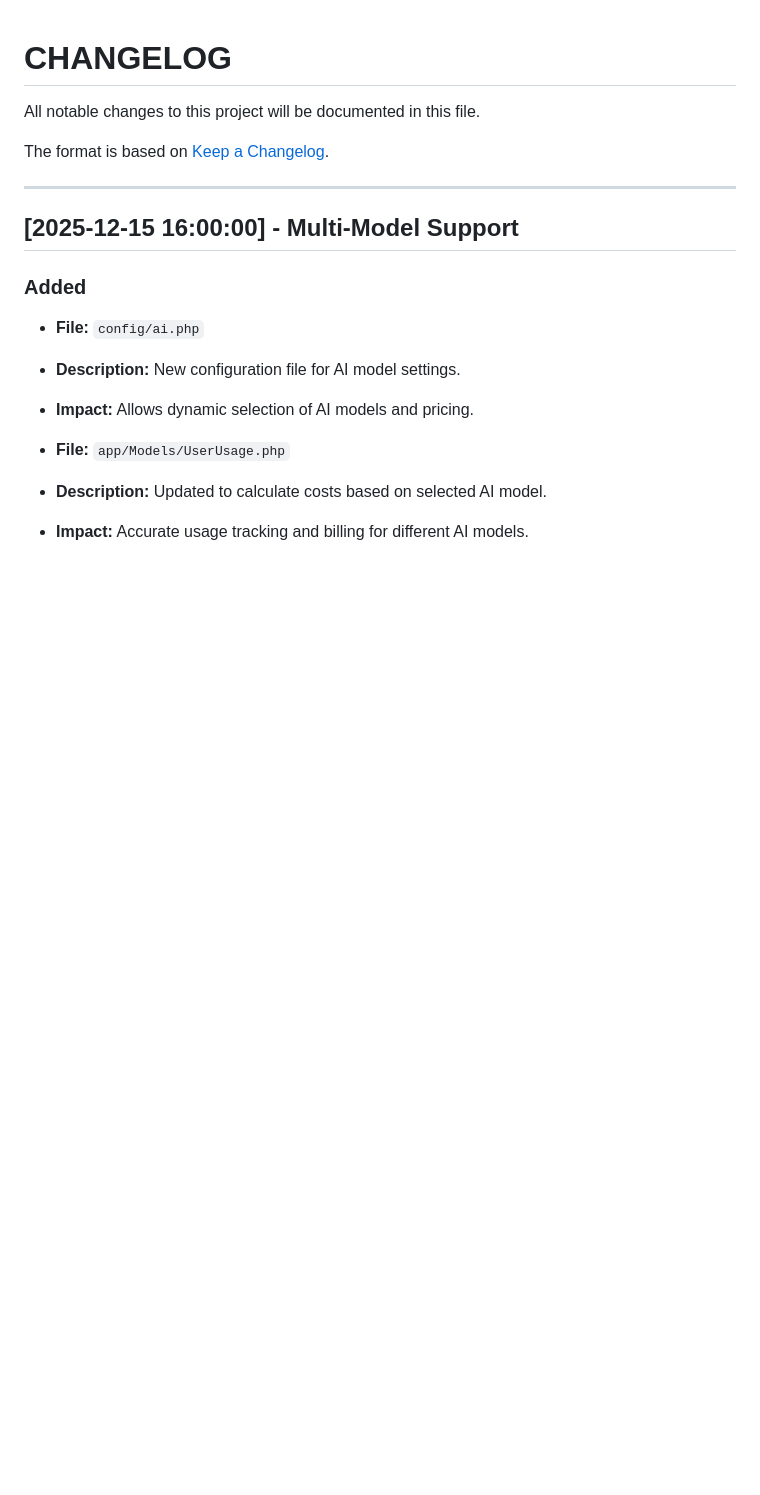
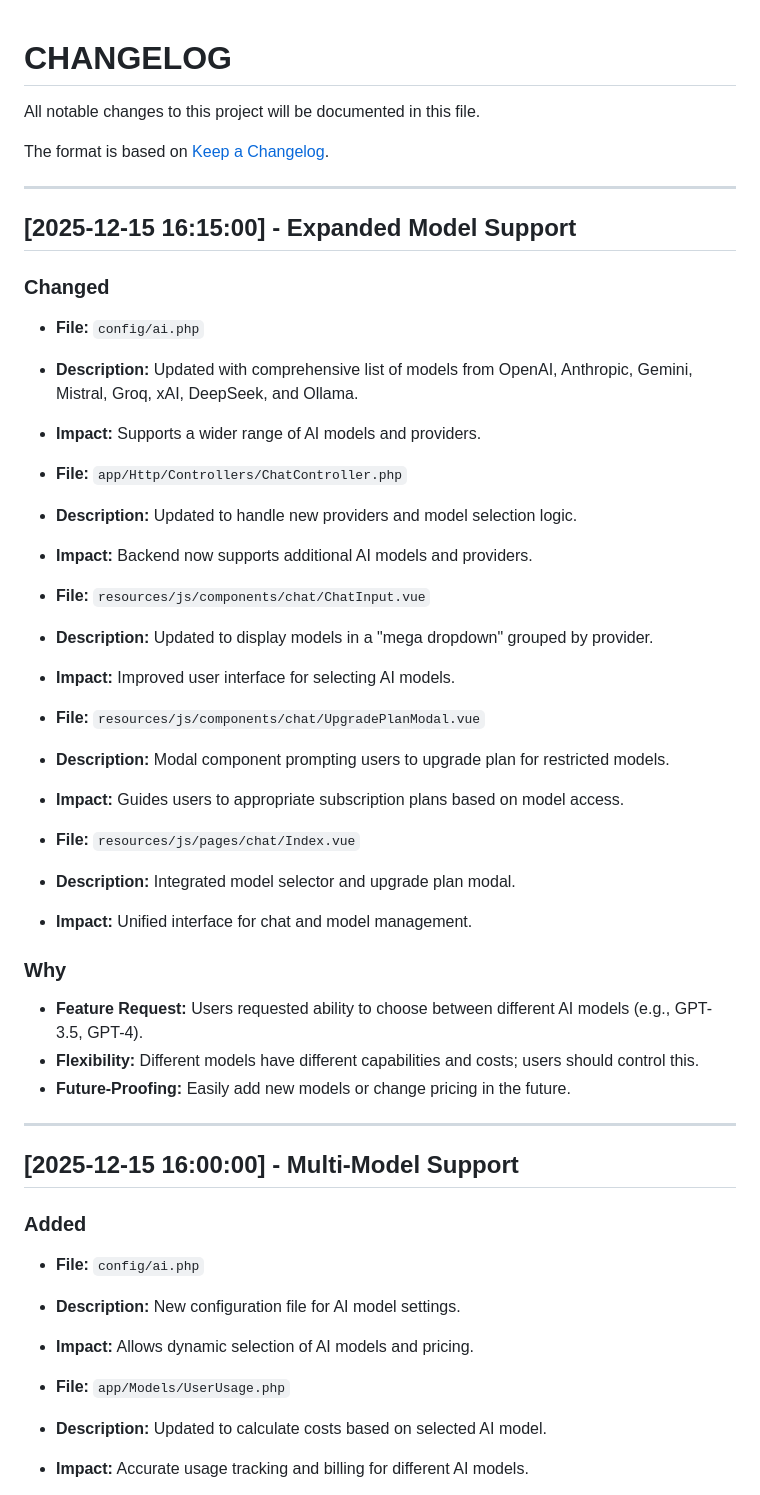
Before and after one commit to shuretokki/webai, a Markdown page: CHANGELOG.md, the part around the change. Rendered like a GitHub page; blank space fills up the shorter version.

Commit message:
update changelogs for expanded model support

```diff
--- a/CHANGELOG.md
+++ b/CHANGELOG.md
@@ -3,6 +3,36 @@
 All notable changes to this project will be documented in this file.
 
 The format is based on [Keep a Changelog](https://keepachangelog.com/en/1.0.0/).
+
+---
+
+## [2025-12-15 16:15:00] - Expanded Model Support
+
+### Changed
+- **File:** `config/ai.php`
+- **Description:** Updated with comprehensive list of models from OpenAI, Anthropic, Gemini, Mistral, Groq, xAI, DeepSeek, and Ollama.
+- **Impact:** Supports a wider range of AI models and providers.
+
+- **File:** `app/Http/Controllers/ChatController.php`
+- **Description:** Updated to handle new providers and model selection logic.
+- **Impact:** Backend now supports additional AI models and providers.
+
+- **File:** `resources/js/components/chat/ChatInput.vue`
+- **Description:** Updated to display models in a "mega dropdown" grouped by provider.
+- **Impact:** Improved user interface for selecting AI models.
+
+- **File:** `resources/js/components/chat/UpgradePlanModal.vue`
+- **Description:** Modal component prompting users to upgrade plan for restricted models.
+- **Impact:** Guides users to appropriate subscription plans based on model access.
+
+- **File:** `resources/js/pages/chat/Index.vue`
+- **Description:** Integrated model selector and upgrade plan modal.
+- **Impact:** Unified interface for chat and model management.
+
+### Why
+- **Feature Request:** Users requested ability to choose between different AI models (e.g., GPT-3.5, GPT-4).
+- **Flexibility:** Different models have different capabilities and costs; users should control this.
+- **Future-Proofing:** Easily add new models or change pricing in the future.
 
 ---
 
```
Also changed, not shown: DEVELOPER_CHANGELOG.md (+34 -64 lines).
